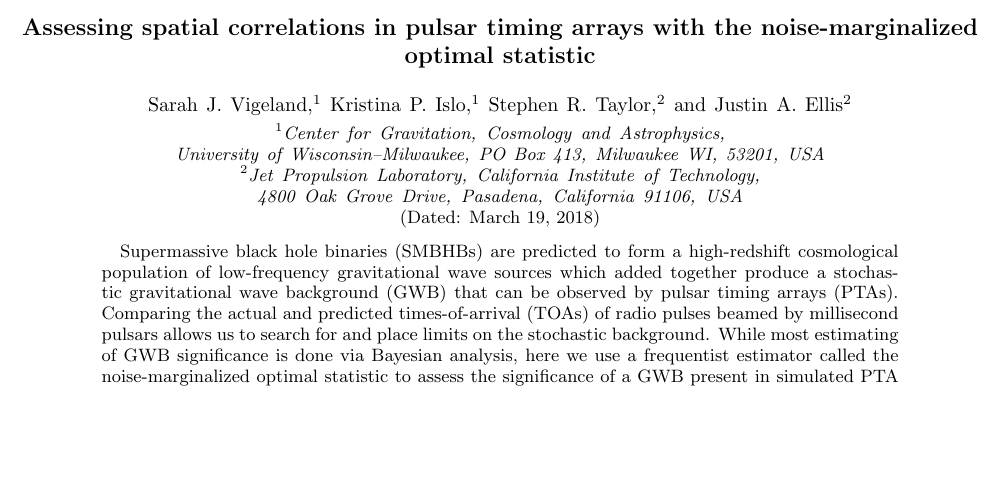
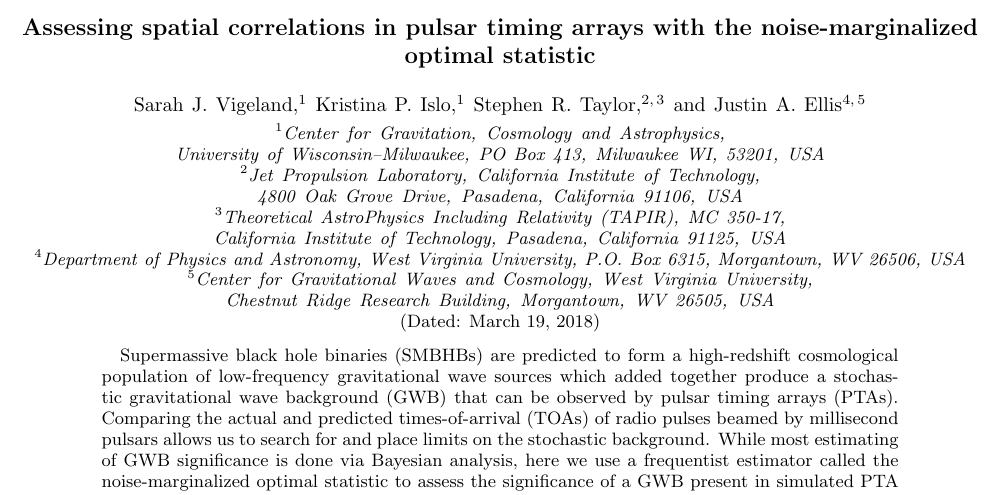
Before and after one commit to kristina-islo/OS-tests-analysis, a LaTeX paper (manuscript/manuscript.tex): part of page 1 of 6, cut so that both start at the same text, the shorter picture padded with empty space. Compiled offline with pdfLaTeX.

Commit message:
updated affiliations

```diff
--- a/manuscript/manuscript.tex
+++ b/manuscript/manuscript.tex
@@ -27,9 +27,11 @@
 
 \author{Stephen R.\ Taylor}
 \affiliation{Jet Propulsion Laboratory, California Institute of Technology, 4800 Oak Grove Drive, Pasadena, California 91106, USA}
+\affiliation{Theoretical AstroPhysics Including Relativity (TAPIR), MC 350-17, California Institute of Technology, Pasadena, California 91125, USA}
 
 \author{Justin A.\ Ellis}
-\affiliation{Jet Propulsion Laboratory, California Institute of Technology, 4800 Oak Grove Drive, Pasadena, California 91106, USA}
+\affiliation{Department of Physics and Astronomy, West Virginia University, P.O. Box 6315, Morgantown, WV 26506, USA}
+\affiliation{Center for Gravitational Waves and Cosmology, West Virginia University, Chestnut Ridge Research Building, Morgantown, WV 26505, USA}
 
 \date{\today}
 
```
